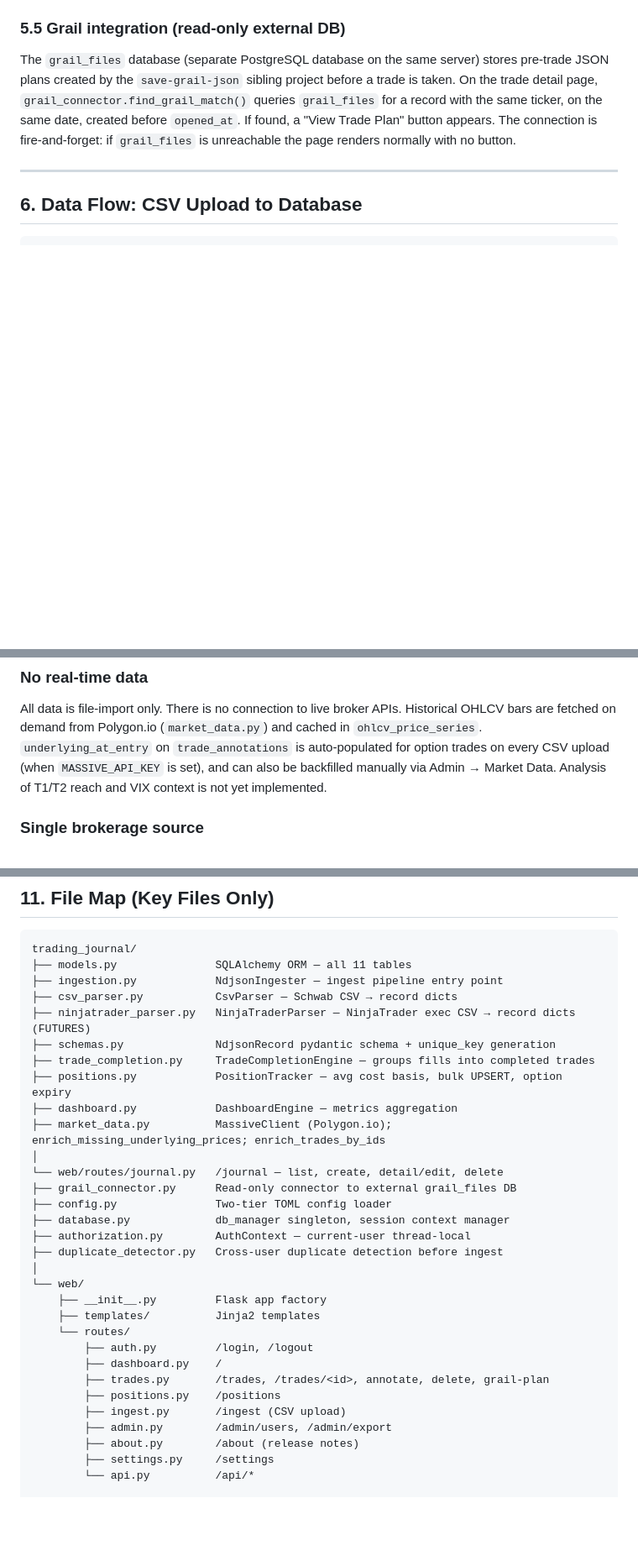
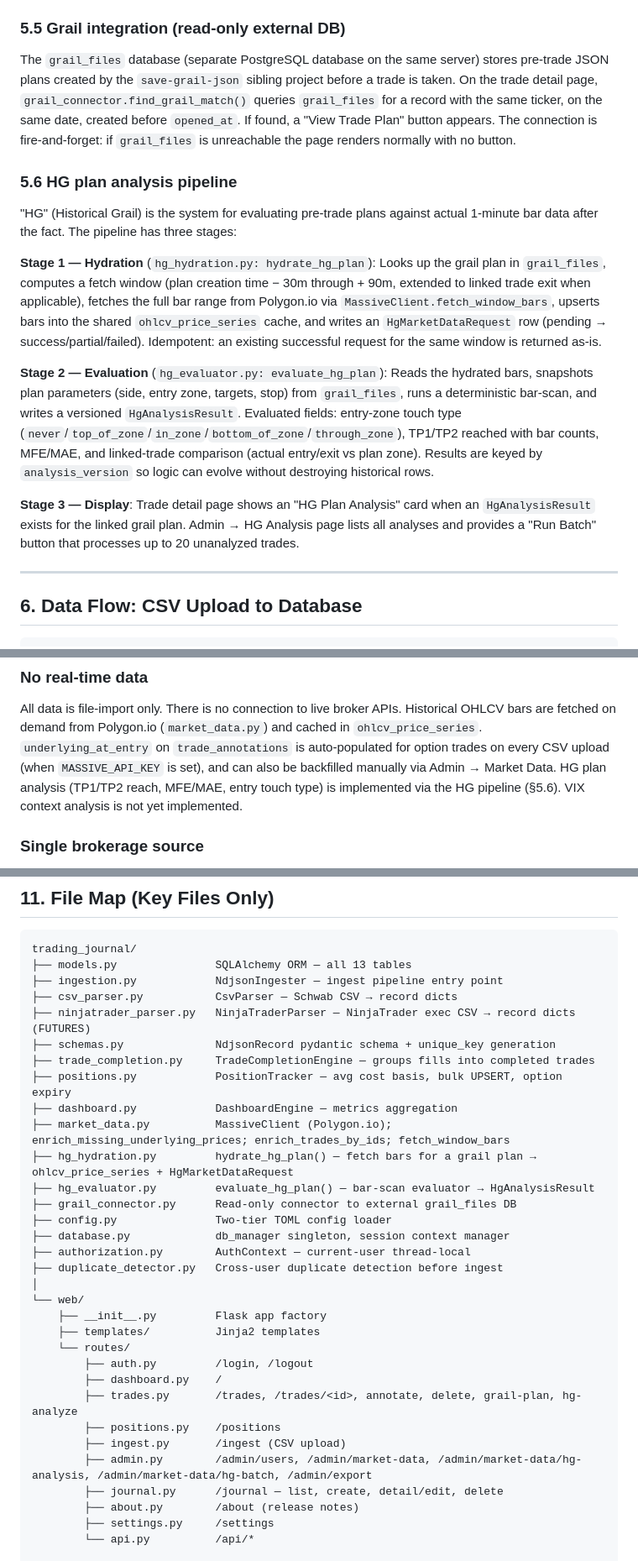
Before and after one commit to EricBell/trading-journal, a Markdown page: docs/OVERVIEW.md, 3 parts joined by grey strips. Shown at 84% size. GitHub-like rendering; blank space fills up the shorter version.

Commit message:
OVERVIEW.md and memory are now current. Here's what changed:
  OVERVIEW.md:
  - Version/date header: 1.18.2 → 1.23.0, date → 2026-03-30
  - §2 Architecture: added /admin/market-data/hg-analysis route
  - §4 Schema table: added hg_market_data_requests and hg_analysis_results rows
  - §5: new §5.6 explaining the full HG pipeline (hydration → evaluation → display)
  - §7 Web UI: trade detail row updated with HG card description; admin market-data row updated to 3 tabs; new HG
  analysis row added
  - §10: updated "no real-time data" — HG TP1/TP2 analysis is now implemented; VIX still isn't
  - §11 File map: 11→13 tables; added hg_hydration.py, hg_evaluator.py; corrected admin.py route list; fixed journal.py
  placement

````diff
--- a/docs/OVERVIEW.md
+++ b/docs/OVERVIEW.md
@@ -215,6 +218,30 @@ taken. On the trade detail page, `grail_connector.find_grail_match()` queries
 `opened_at`. If found, a "View Trade Plan" button appears. The connection is
 fire-and-forget: if `grail_files` is unreachable the page renders normally with no button.
 
+### 5.6 HG plan analysis pipeline
+
+"HG" (Historical Grail) is the system for evaluating pre-trade plans against actual
+1-minute bar data after the fact. The pipeline has three stages:
+
+**Stage 1 — Hydration** (`hg_hydration.py: hydrate_hg_plan`): Looks up the grail plan in
+`grail_files`, computes a fetch window (plan creation time − 30m through + 90m, extended
+to linked trade exit when applicable), fetches the full bar range from Polygon.io via
+`MassiveClient.fetch_window_bars`, upserts bars into the shared `ohlcv_price_series` cache,
+and writes an `HgMarketDataRequest` row (pending → success/partial/failed). Idempotent:
+an existing successful request for the same window is returned as-is.
+
+**Stage 2 — Evaluation** (`hg_evaluator.py: evaluate_hg_plan`): Reads the hydrated bars,
+snapshots plan parameters (side, entry zone, targets, stop) from `grail_files`, runs a
+deterministic bar-scan, and writes a versioned `HgAnalysisResult`. Evaluated fields:
+entry-zone touch type (`never`/`top_of_zone`/`in_zone`/`bottom_of_zone`/`through_zone`),
+TP1/TP2 reached with bar counts, MFE/MAE, and linked-trade comparison (actual entry/exit
+vs plan zone). Results are keyed by `analysis_version` so logic can evolve without
+destroying historical rows.
+
+**Stage 3 — Display**: Trade detail page shows an "HG Plan Analysis" card when an
+`HgAnalysisResult` exists for the linked grail plan. Admin → HG Analysis page lists all
+analyses and provides a "Run Batch" button that processes up to 20 unanalyzed trades.
+
 ---
 
 ## 6. Data Flow: CSV Upload to Database
@@ -337,8 +365,9 @@ All data is file-import only. There is no connection to live broker APIs. Histor
 OHLCV bars are fetched on demand from Polygon.io (`market_data.py`) and cached in
 `ohlcv_price_series`. `underlying_at_entry` on `trade_annotations` is auto-populated
 for option trades on every CSV upload (when `MASSIVE_API_KEY` is set), and can also
-be backfilled manually via Admin → Market Data. Analysis of T1/T2 reach and VIX
-context is not yet implemented.
+be backfilled manually via Admin → Market Data. HG plan analysis (TP1/TP2 reach,
+MFE/MAE, entry touch type) is implemented via the HG pipeline (§5.6). VIX context
+analysis is not yet implemented.
 
 ### Single brokerage source
 The parser understands Schwab CSV format only. Other brokerages would require a new parser
@@ -356,7 +385,7 @@ the wrong trade.
 
 ```
 trading_journal/
-├── models.py               SQLAlchemy ORM — all 11 tables
+├── models.py               SQLAlchemy ORM — all 13 tables
 ├── ingestion.py            NdjsonIngester — ingest pipeline entry point
 ├── csv_parser.py           CsvParser — Schwab CSV → record dicts
 ├── ninjatrader_parser.py   NinjaTraderParser — NinjaTrader exec CSV → record dicts (FUTURES)
@@ -364,9 +393,9 @@ trading_journal/
 ├── trade_completion.py     TradeCompletionEngine — groups fills into completed trades
 ├── positions.py            PositionTracker — avg cost basis, bulk UPSERT, option expiry
 ├── dashboard.py            DashboardEngine — metrics aggregation
-├── market_data.py          MassiveClient (Polygon.io); enrich_missing_underlying_prices; enrich_trades_by_ids
-│
-└── web/routes/journal.py   /journal — list, create, detail/edit, delete
+├── market_data.py          MassiveClient (Polygon.io); enrich_missing_underlying_prices; enrich_trades_by_ids; fetch_window_bars
+├── hg_hydration.py         hydrate_hg_plan() — fetch bars for a grail plan → ohlcv_price_series + HgMarketDataRequest
+├── hg_evaluator.py         evaluate_hg_plan() — bar-scan evaluator → HgAnalysisResult
 ├── grail_connector.py      Read-only connector to external grail_files DB
 ├── config.py               Two-tier TOML config loader
 ├── database.py             db_manager singleton, session context manager
@@ -379,10 +408,11 @@ trading_journal/
     └── routes/
         ├── auth.py         /login, /logout
         ├── dashboard.py    /
-        ├── trades.py       /trades, /trades/<id>, annotate, delete, grail-plan
+        ├── trades.py       /trades, /trades/<id>, annotate, delete, grail-plan, hg-analyze
         ├── positions.py    /positions
         ├── ingest.py       /ingest (CSV upload)
-        ├── admin.py        /admin/users, /admin/export
+        ├── admin.py        /admin/users, /admin/market-data, /admin/market-data/hg-analysis, /admin/market-data/hg-batch, /admin/export
+        ├── journal.py      /journal — list, create, detail/edit, delete
         ├── about.py        /about (release notes)
         ├── settings.py     /settings
         └── api.py          /api/*
````
Also changed, not shown: other parts of docs/OVERVIEW.md (+11 -7 lines).
